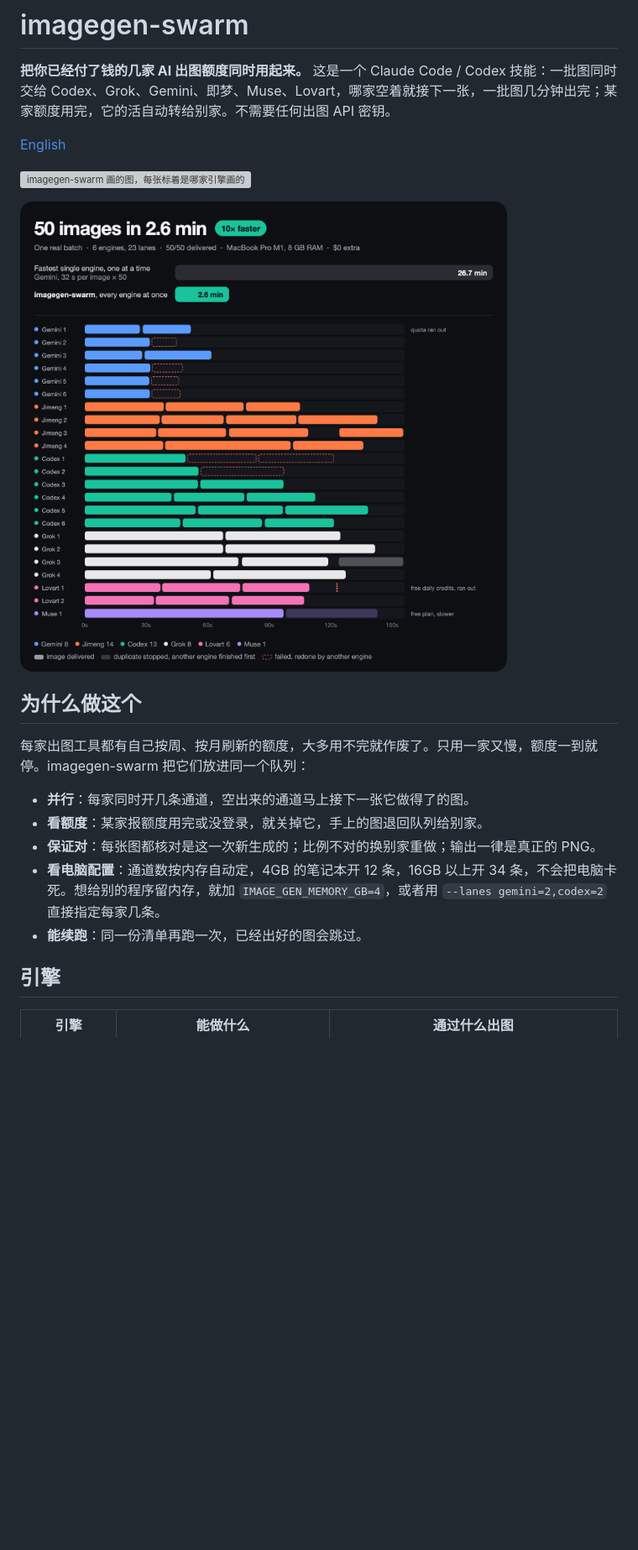
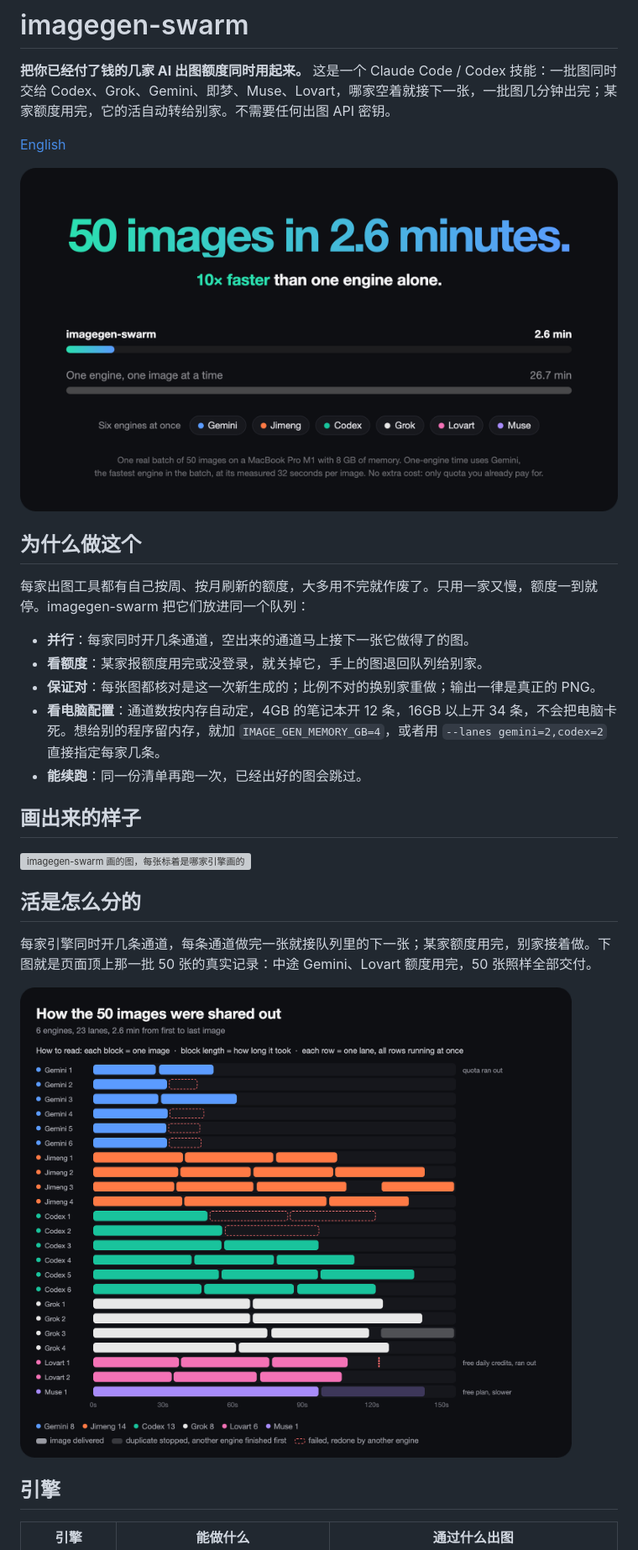
Before and after one commit to Ekko237/imagegen-swarm, a Markdown page: README.zh-CN.md, the part around the change. Shown at 84% size. Drawn GitHub-style; pictures changed too: docs/efficiency.png (added), docs/timeline.png; blank space fills up the shorter version; grey boxes are pictures that could not be loaded.

```diff
--- a/README.zh-CN.md
+++ b/README.zh-CN.md
@@ -4,9 +4,7 @@
 
 [English](README.md)
 
-![imagegen-swarm 画的图，每张标着是哪家引擎画的](docs/showcase.webp)
-
-![一次真实抢活：8GB 内存的 M1 MacBook Pro 上 50 张图 2.6 分钟出完，比最快的单个引擎一张接一张快 10 倍；中途 Gemini、Lovart 额度用完，50 张照样全部交付](docs/timeline.png)
+![50 张图 2.6 分钟出完，比单个引擎快 10 倍，8GB 内存的 M1 MacBook Pro 上实测](docs/efficiency.png)
 
 ## 为什么做这个
 
@@ -17,6 +15,16 @@
 - **保证对**：每张图都核对是这一次新生成的；比例不对的换别家重做；输出一律是真正的 PNG。
 - **看电脑配置**：通道数按内存自动定，4GB 的笔记本开 12 条，16GB 以上开 34 条，不会把电脑卡死。想给别的程序留内存，就加 `IMAGE_GEN_MEMORY_GB=4`，或者用 `--lanes gemini=2,codex=2` 直接指定每家几条。
 - **能续跑**：同一份清单再跑一次，已经出好的图会跳过。
+
+## 画出来的样子
+
+![imagegen-swarm 画的图，每张标着是哪家引擎画的](docs/showcase.webp)
+
+## 活是怎么分的
+
+每家引擎同时开几条通道，每条通道做完一张就接队列里的下一张；某家额度用完，别家接着做。下图就是页面顶上那一批 50 张的真实记录：中途 Gemini、Lovart 额度用完，50 张照样全部交付。
+
+![50 张那一批的时间线：每个格子是一张图，每一行是一条同时在干活的通道](docs/timeline.png)
 
 ## 引擎
 
```
Also changed, not shown: README.md (+11 -3 lines), 1 other file.
